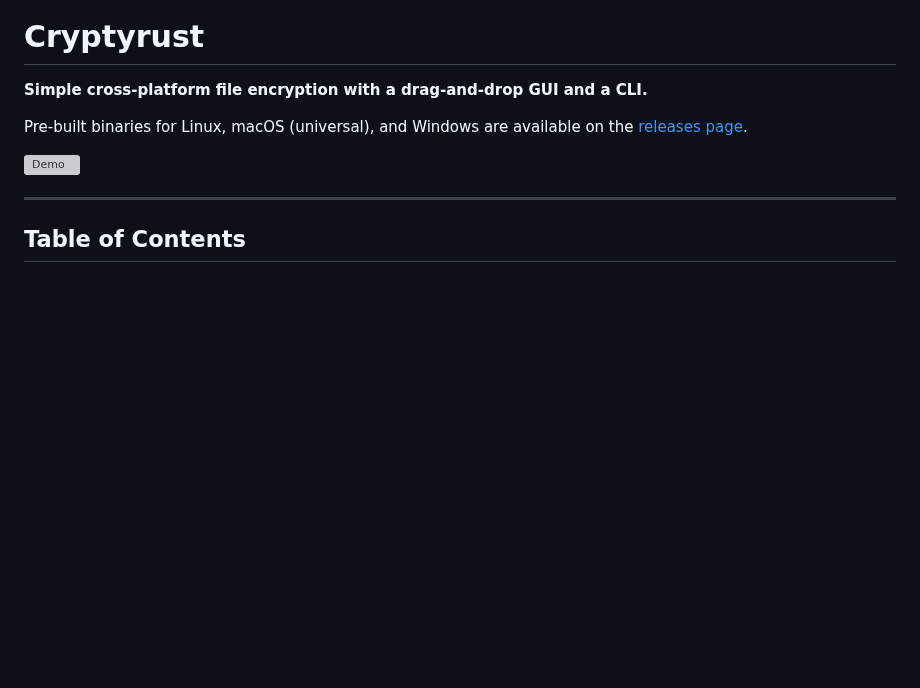
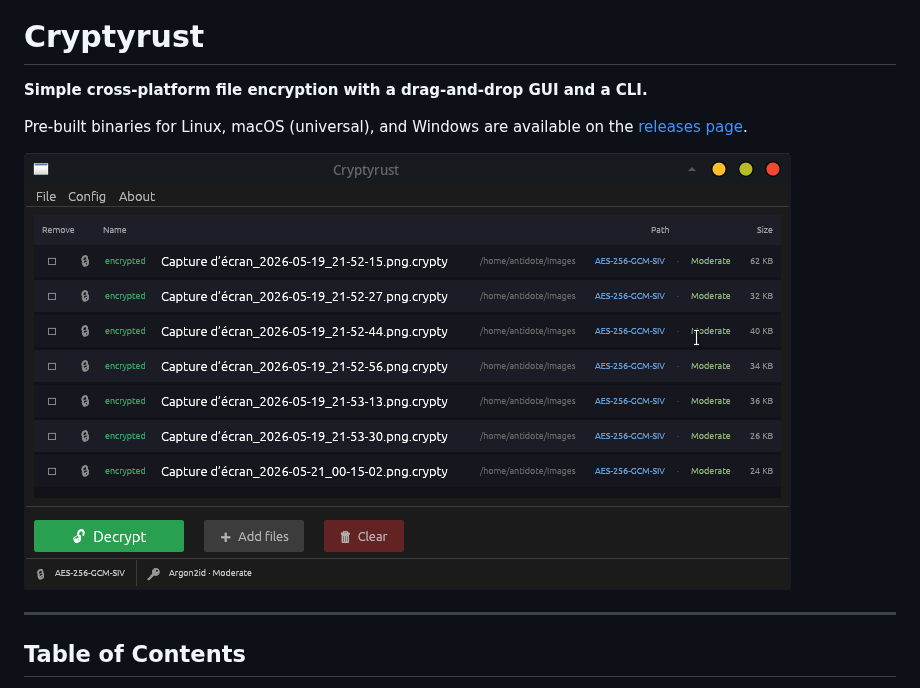
Before and after one commit to Antidote1911/cryptyrust, a Markdown page: README.md, the part around the change. Rendered like a GitHub page; pictures changed too: cryptyrust.png (added); blank space fills up the shorter version; grey boxes are pictures that could not be loaded.

```diff
--- a/README.md
+++ b/README.md
@@ -7,7 +7,7 @@
 
 Pre-built binaries for Linux, macOS (universal), and Windows are available on the [releases page](https://github.com/Antidote1911/cryptyrust/releases/latest).
 
-![Demo](demo.gif)
+<img src='cryptyrust.png'/>
 
 ---
 
```
Also changed, not shown: 2 other files.
